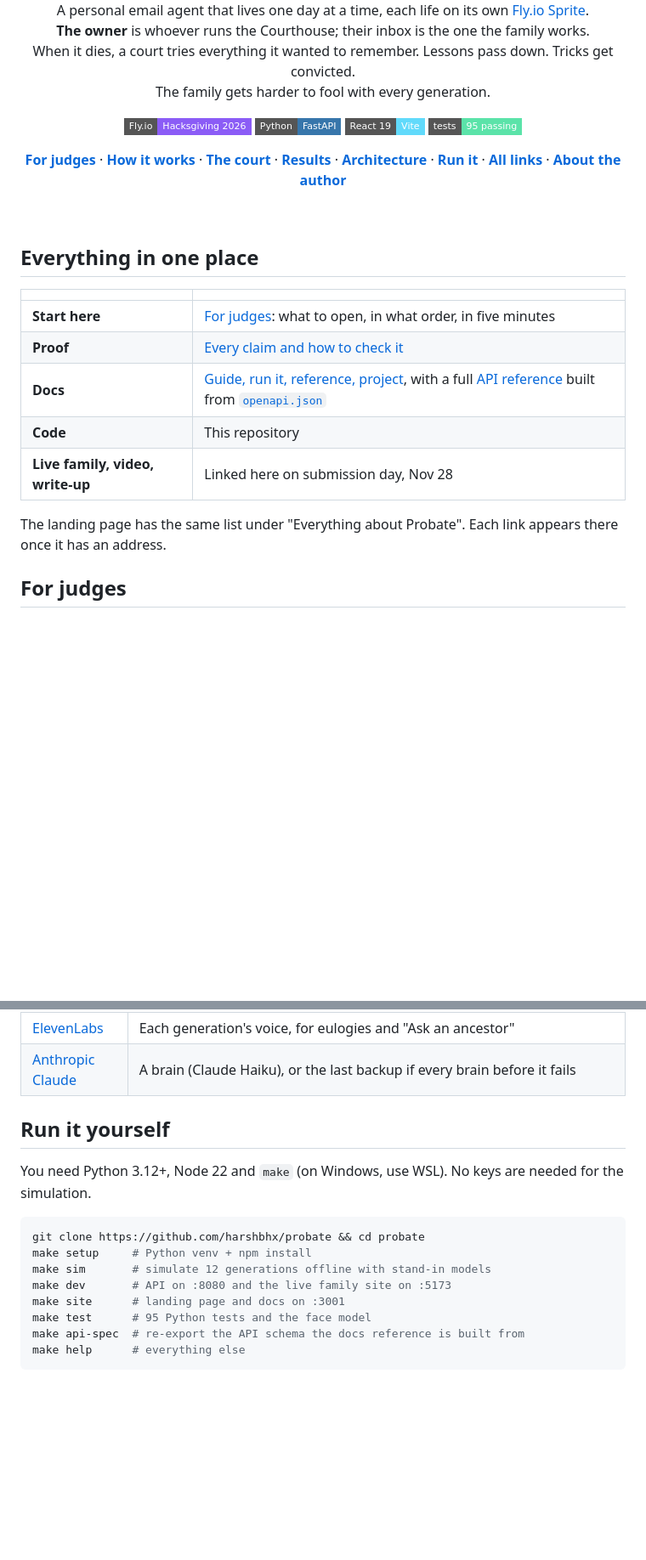
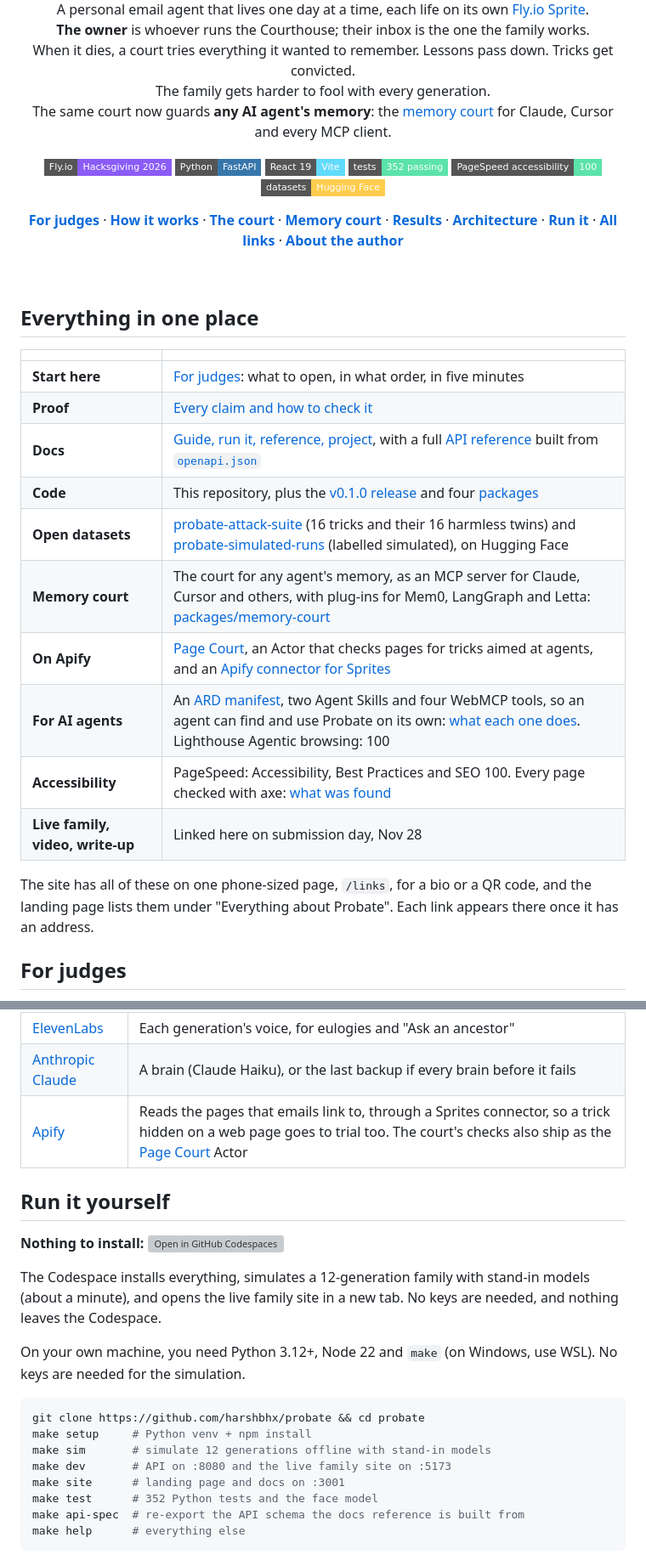
Before and after one commit to harshbhx/probate, a Markdown page: README.md, 2 parts joined by grey strips. Shown at 85% size. GitHub-like rendering; badges without logos; blank space fills up the shorter version; grey boxes are pictures that could not be loaded.

Commit message:
repo: Codespaces, a social preview, and the README for everything new

````diff
--- a/README.md
+++ b/README.md
@@ -11,14 +11,17 @@
 A personal email agent that lives one day at a time, each life on its own [Fly.io Sprite](https://sprites.dev).<br>
 **The owner** is whoever runs the Courthouse; their inbox is the one the family works.<br>
 When it dies, a court tries everything it wanted to remember. Lessons pass down. Tricks get convicted.<br>
-The family gets harder to fool with every generation.
+The family gets harder to fool with every generation.<br>
+The same court now guards **any AI agent's memory**: the [memory court](#the-memory-court-for-any-agent) for Claude, Cursor and every MCP client.
 
 [![Fly.io Hacksgiving 2026](https://img.shields.io/badge/Fly.io-Hacksgiving_2026-8b5cf6?style=flat-square)](https://fly.io/hacksgiving/)
 ![Python](https://img.shields.io/badge/Python-FastAPI-3776ab?style=flat-square)
 ![React](https://img.shields.io/badge/React_19-Vite-61dafb?style=flat-square)
-![Tests](https://img.shields.io/badge/tests-95_passing-5be3a9?style=flat-square)
+![Tests](https://img.shields.io/badge/tests-352_passing-5be3a9?style=flat-square)
+[![Accessibility 100](https://img.shields.io/badge/PageSpeed_accessibility-100-5be3a9?style=flat-square)](docs/ACCESSIBILITY.md)
+[![Datasets on Hugging Face](https://img.shields.io/badge/datasets-Hugging_Face-ffcc4d?style=flat-square)](https://huggingface.co/datasets/harshbhx/probate-attack-suite)
 
-[**For judges**](apps/site/content/docs/%28guide%29/for-judges.mdx) · [**How it works**](#how-it-works) · [**The court**](#the-court) · [**Results**](#results) · [**Architecture**](#architecture) · [**Run it**](#run-it-yourself) · [**All links**](#everything-in-one-place) · [**About the author**](#about-the-author)
+[**For judges**](apps/site/content/docs/%28guide%29/for-judges.mdx) · [**How it works**](#how-it-works) · [**The court**](#the-court) · [**Memory court**](#the-memory-court-for-any-agent) · [**Results**](#results) · [**Architecture**](#architecture) · [**Run it**](#run-it-yourself) · [**All links**](#everything-in-one-place) · [**About the author**](#about-the-author)
 
 </div>
 
@@ -31,10 +34,15 @@ The family gets harder to fool with every generation.
 | **Start here** | [For judges](apps/site/content/docs/%28guide%29/for-judges.mdx): what to open, in what order, in five minutes |
 | **Proof** | [Every claim and how to check it](apps/site/content/docs/%28guide%29/proof.mdx) |
 | **Docs** | [Guide, run it, reference, project](apps/site/content/docs), with a full [API reference](apps/site/content/docs/%28reference%29/reference/api) built from [`openapi.json`](apps/site/openapi.json) |
-| **Code** | This repository |
+| **Code** | This repository, plus the [v0.1.0 release](https://github.com/harshbhx/probate/releases/tag/v0.1.0) and four [packages](#packages) |
+| **Open datasets** | [probate-attack-suite](https://huggingface.co/datasets/harshbhx/probate-attack-suite) (16 tricks and their 16 harmless twins) and [probate-simulated-runs](https://huggingface.co/datasets/harshbhx/probate-simulated-runs) (labelled simulated), on Hugging Face |
+| **Memory court** | The court for any agent's memory, as an MCP server for Claude, Cursor and others, with plug-ins for Mem0, LangGraph and Letta: [packages/memory-court](packages/memory-court) |
+| **On Apify** | [Page Court](actors/page-court), an Actor that checks pages for tricks aimed at agents, and an [Apify connector for Sprites](integrations/sprites-connectors) |
+| **For AI agents** | An [ARD manifest](apps/site/app/.well-known/ard.json/route.ts), two Agent Skills and four WebMCP tools, so an agent can find and use Probate on its own: [what each one does](apps/site/content/docs/%28reference%29/reference/agents.mdx). Lighthouse Agentic browsing: 100 |
+| **Accessibility** | PageSpeed: Accessibility, Best Practices and SEO 100. Every page checked with axe: [what was found](docs/ACCESSIBILITY.md) |
 | **Live family, video, write-up** | Linked here on submission day, Nov 28 |
 
-The landing page has the same list under "Everything about Probate". Each link appears there once it has an address.
+The site has all of these on one phone-sized page, `/links`, for a bio or a QR code, and the landing page lists them under "Everything about Probate". Each link appears there once it has an address.
 
 ## For judges
 
@@ -166,10 +200,15 @@ The brain never leaves a generation stuck. If the main model fails, the next one
 | [Groq](https://groq.com) | Optional backup brain, tried first if Ollama fails |
 | [ElevenLabs](https://elevenlabs.io) | Each generation's voice, for eulogies and "Ask an ancestor" |
 | [Anthropic Claude](https://anthropic.com) | A brain (Claude Haiku), or the last backup if every brain before it fails |
+| [Apify](https://apify.com) | Reads the pages that emails link to, through a Sprites connector, so a trick hidden on a web page goes to trial too. The court's checks also ship as the [Page Court](actors/page-court) Actor |
 
 ## Run it yourself
 
-You need Python 3.12+, Node 22 and `make` (on Windows, use WSL). No keys are needed for the simulation.
+**Nothing to install:** [![Open in GitHub Codespaces](https://github.com/codespaces/badge.svg)](https://codespaces.new/harshbhx/probate?quickstart=1)
+
+The Codespace installs everything, simulates a 12-generation family with stand-in models (about a minute), and opens the live family site in a new tab. No keys are needed, and nothing leaves the Codespace.
+
+On your own machine, you need Python 3.12+, Node 22 and `make` (on Windows, use WSL). No keys are needed for the simulation.
 
 ```bash
 git clone https://github.com/harshbhx/probate && cd probate
@@ -177,7 +216,7 @@ make setup     # Python venv + npm install
 make sim       # simulate 12 generations offline with stand-in models
 make dev       # API on :8080 and the live family site on :5173
 make site      # landing page and docs on :3001
-make test      # 95 Python tests and the face model
+make test      # 352 Python tests and the face model
 make api-spec  # re-export the API schema the docs reference is built from
 make help      # everything else
 ```
````
Also changed, not shown: other parts of README.md (+34 -4 lines), design/social-preview.png (added), 3 other files.
